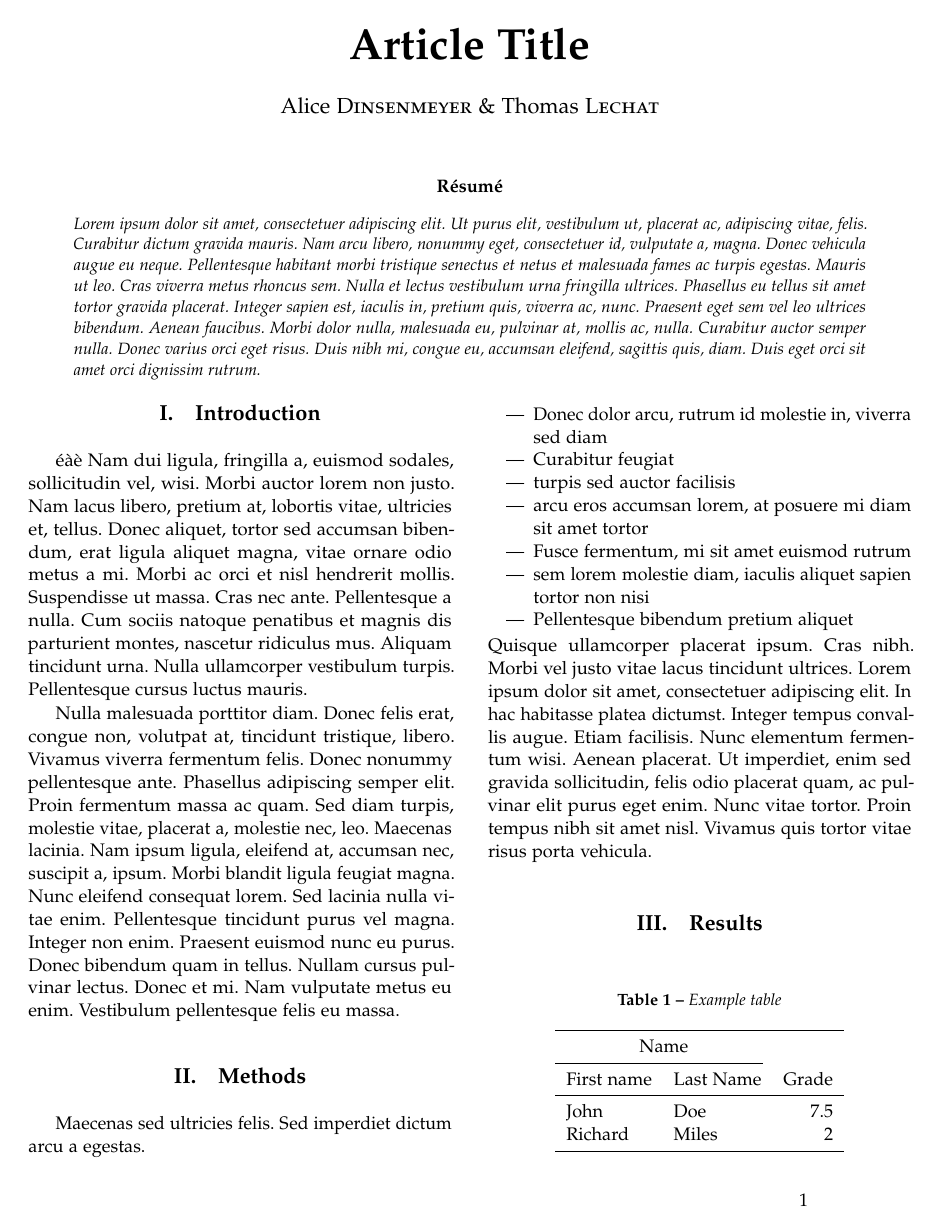
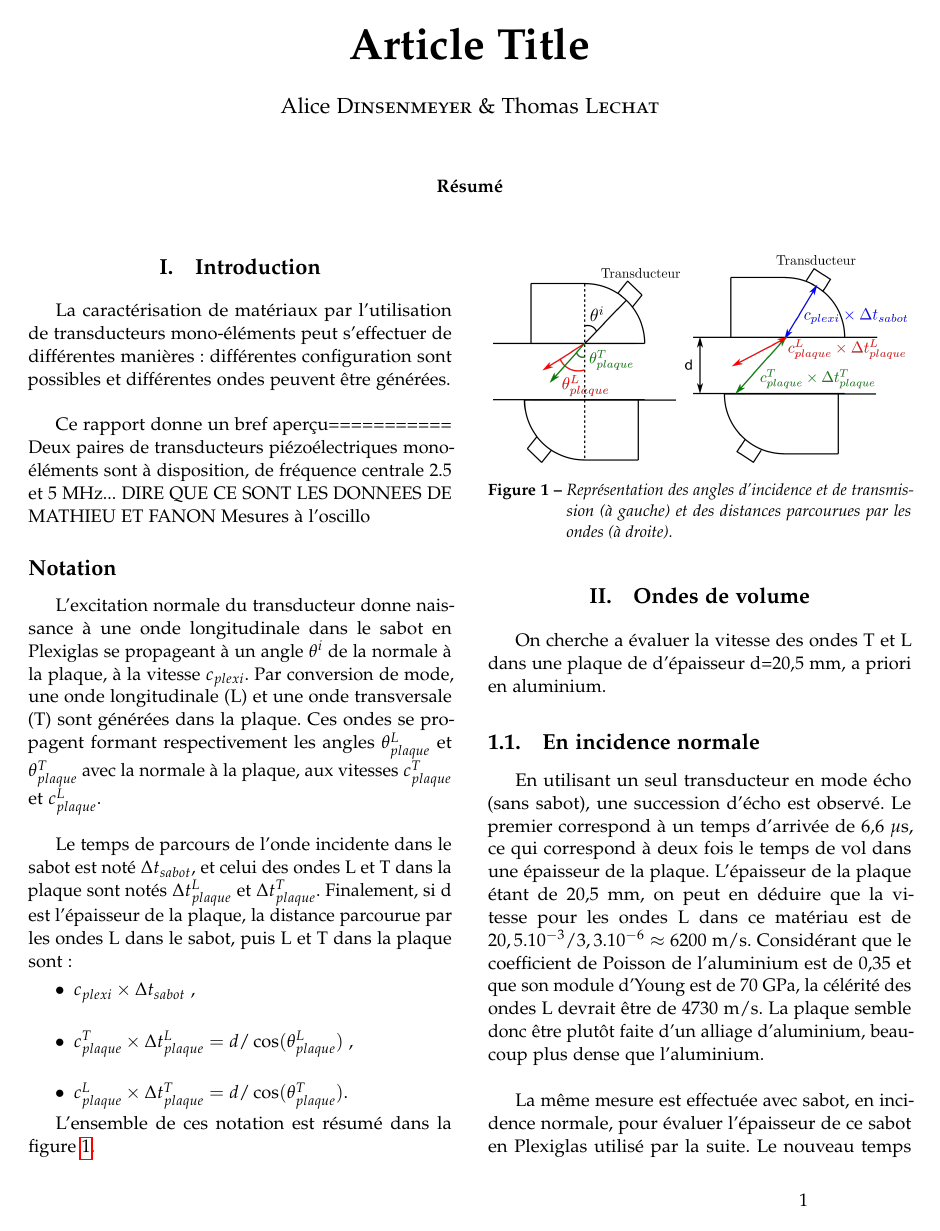
Before and after one commit to Hilid/cr_cnd, a LaTeX paper (ondes_volumes/rapport_ondes_volumes.tex): page 1 of 2 before the commit and page 1 of 3 after it. Compiled offline with pdfLaTeX.

Commit message:
ondes de volumes suite

```diff
--- a/ondes_volumes/rapport_ondes_volumes.tex
+++ b/ondes_volumes/rapport_ondes_volumes.tex
@@ -69,6 +69,11 @@
 \usepackage{amsmath}
 \usepackage{amsfonts}
 
+%pour les figures
+\usepackage{graphicx}
+
+\renewcommand{\degre}{$^{\circ}$}
+
 %----------------------------------------------------------------------------------------
 %	TITLE SECTION
 %----------------------------------------------------------------------------------------
@@ -98,7 +103,7 @@
 
 \begin{abstract}
 
-\noindent \lipsum[1] % Dummy abstract text
+\noindent
 
 \end{abstract}
 
@@ -109,26 +114,39 @@
 \begin{multicols}{2} % Two-column layout throughout the main article text
 
 \section{Introduction}
+La caractérisation de matériaux par l'utilisation de transducteurs mono-éléments peut s'effectuer de différentes manières : différentes configuration sont possibles et différentes ondes peuvent être générées.\\
 
-éàè
-\lipsum[2-3] % Dummy text
+Ce rapport donne un bref aperçu===========
+Deux paires de transducteurs piézoélectriques mono-éléments sont à disposition, de fréquence centrale 2.5 et 5 MHz...
+DIRE QUE CE SONT LES DONNEES DE MATHIEU ET FANON
+Mesures à l'oscillo
+%------------------------------------------------
+\subsection*{Notation}
 
-%------------------------------------------------
+L'excitation normale du transducteur donne naissance à une onde longitudinale dans le sabot en Plexiglas se propageant à un angle $\theta^{i}$ de la normale à la plaque, à la vitesse $c_{plexi}$. Par conversion de mode, une onde longitudinale (L) et une onde transversale (T) sont générées dans la plaque. Ces ondes se propagent formant respectivement les angles $\theta_{plaque}^L$ et $\theta_{plaque}^T$ avec la normale à la plaque, aux vitesses $c_{plaque}^T$ et $c_{plaque}^L$.\\
 
-\section{Methods}
+Le temps de parcours de l'onde incidente dans le sabot est noté $\Delta t_{sabot}$, et celui des ondes L et T dans la plaque sont notés $\Delta t_{plaque}^L$ et $\Delta t_{plaque}^T$. Finalement, si d est l'épaisseur de la plaque, la distance parcourue par les ondes L dans le sabot, puis L et T dans la plaque sont :
+\begin{itemize}
+	\item[$\bullet$] $c_{plexi} \times \Delta t_{sabot}$ , \\
+	\item[$\bullet$] $c_{plaque}^T \times \Delta t_{plaque}^L = d/\cos(\theta_{plaque}^L)$ , \\
+	\item[$\bullet$] $c_{plaque}^L \times \Delta t_{plaque}^T = d/\cos(\theta_{plaque}^T)$.
+\end{itemize}
 
-Maecenas sed ultricies felis. Sed imperdiet dictum arcu a egestas.
-\begin{compactitem}
-\item Donec dolor arcu, rutrum id molestie in, viverra sed diam
-\item Curabitur feugiat
-\item turpis sed auctor facilisis
-\item arcu eros accumsan lorem, at posuere mi diam sit amet tortor
-\item Fusce fermentum, mi sit amet euismod rutrum
-\item sem lorem molestie diam, iaculis aliquet sapien tortor non nisi
-\item Pellentesque bibendum pretium aliquet
-\end{compactitem}
-\lipsum[4] % Dummy text
+L'ensemble de ces notation est résumé dans la figure~\ref{notations}.
 
-%------------------------------------------------
+\begin{figure}[H]
+	\centering
+	\includegraphics[scale=0.23]{notations/dessin.png}
+	\includegraphics[scale=0.23]{notations/dessin2.png}
+	\caption{\label{notations}Représentation des angles d'incidence et de transmission (à gauche) et des distances parcourues par les ondes (à droite).}
+\end{figure}
 
-\section{Results}
+\section{Ondes de volume}
+
+On cherche a évaluer la vitesse des ondes T et L dans une plaque de d'épaisseur d=20,5 mm, a priori en aluminium.
+
+\subsection{En incidence normale}
+
+En utilisant un seul transducteur en mode écho (sans sabot), une succession d'écho est observé. Le premier correspond à un temps d'arrivée de 6,6~$\mu$s, ce qui correspond à deux fois le temps de vol dans une épaisseur de la plaque. L'épaisseur de la plaque étant de 20,5 mm, on peut en déduire que la vitesse pour les ondes L dans ce matériau est de $20,5.10^{-3}/3,3.10^{-6}\approx6200$ m/s. Considérant que le coefficient de Poisson de l'aluminium est de 0,35 et que son module d'Young est de 70 GPa, la célérité des ondes L devrait être de 4730 m/s. La plaque semble donc être plutôt faite d'un alliage d'aluminium, beaucoup plus dense que l'aluminium.\\
+
+La même mesure est effectuée avec sabot, en incidence normale, pour évaluer l'épaisseur de ce sabot en Plexiglas utilisé par la suite. Le nouveau temps d'arrivée est 62.4 $\mu$s, ce qui correspond à deux fois le temps de vol dnas le sabot puis dans la plaque. On a donc $\Delta t_{sabot}m27,9 \mu$s. Connaissant la vitesse des ondes L dans le Plexiglas ($c_{plexi}=2730$ m/s), on peut en déduire que l'épaisseur d'un sabot est de 38 mm. Cette valeur est vérifiée par une mesure au pied à coulisse.
@@ -135,14 +184,2 @@ Maecenas sed ultricies felis. Sed imperdiet dictum arcu a egestas.
 
 \begin{table}[H]
-\caption{Example table}
-\centering
-\begin{tabular}{llr}
-\toprule
-\multicolumn{2}{c}{Name} \\
-\cmidrule(r){1-2}
-First name & Last Name & Grade \\
-\midrule
-John & Doe & $7.5$ \\
-Richard & Miles & $2$ \\
-\bottomrule
-\end{tabular}
@@ -149,3 +192,2 @@ Richard & Miles & $2$ \\
 \end{table}
 
-\lipsum[5] % Dummy text
```
Also changed, not shown: ondes_volumes/notations/dessin.png (added), ondes_volumes/notations/dessin.svg (added), ondes_volumes/notations/dessin2.png (added), ondes_volumes/notations/dessin2.svg (added), ondes_volumes/rapport_ondes_volumes.pdf (added), ondes_volumes/rapport_ondes_volumes.tex (77 more changed lines), 2 other files.
